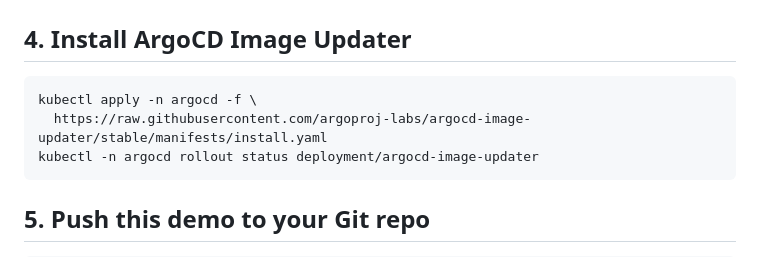
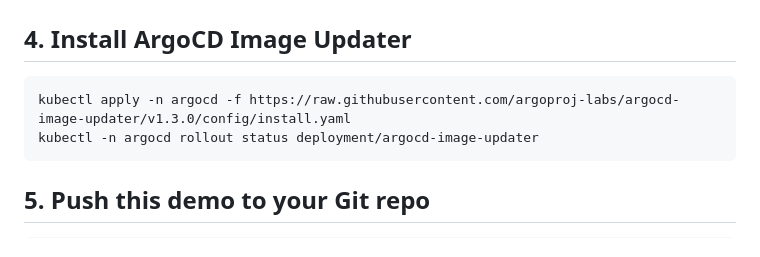
Before and after one commit to Ashutoshdocs/lectureArgoCD, a Markdown page: Chapter04_argoCD_Image_Updater/README.md, the part around the change. Drawn GitHub-style.

````diff
--- a/Chapter04_argoCD_Image_Updater/README.md
+++ b/Chapter04_argoCD_Image_Updater/README.md
@@ -111,8 +111,7 @@ kubectl wait --for=condition=available --timeout=300s deployment/argocd-server -
 ## 4. Install ArgoCD Image Updater
 
 ```bash
-kubectl apply -n argocd -f \
-  https://raw.githubusercontent.com/argoproj-labs/argocd-image-updater/stable/manifests/install.yaml
+kubectl apply -n argocd -f https://raw.githubusercontent.com/argoproj-labs/argocd-image-updater/v1.3.0/config/install.yaml
 kubectl -n argocd rollout status deployment/argocd-image-updater
 ```
 
````
